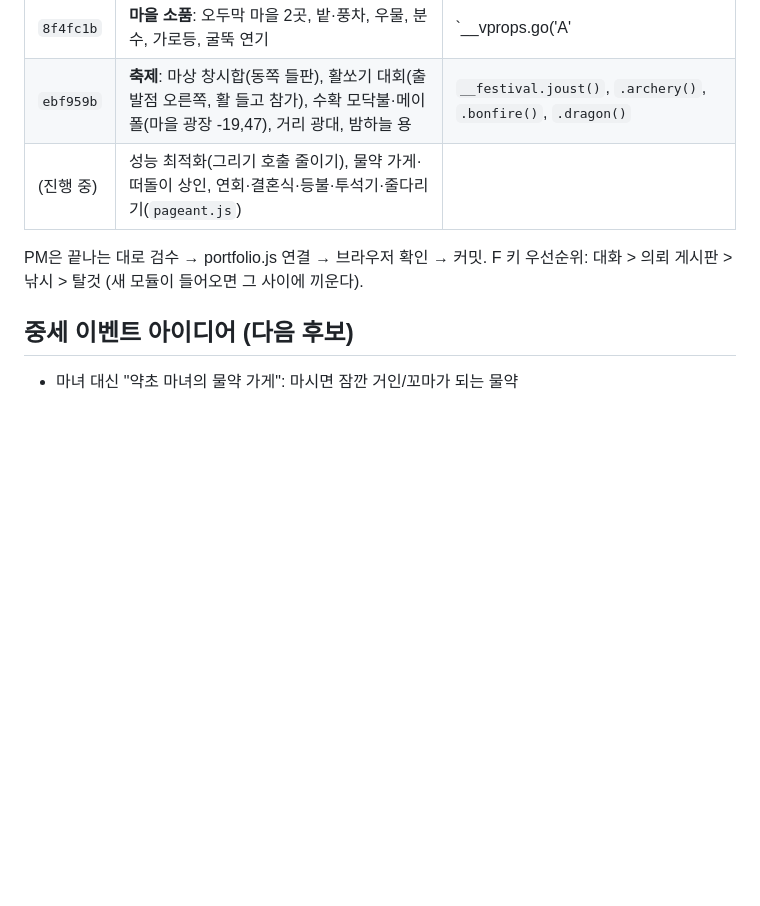
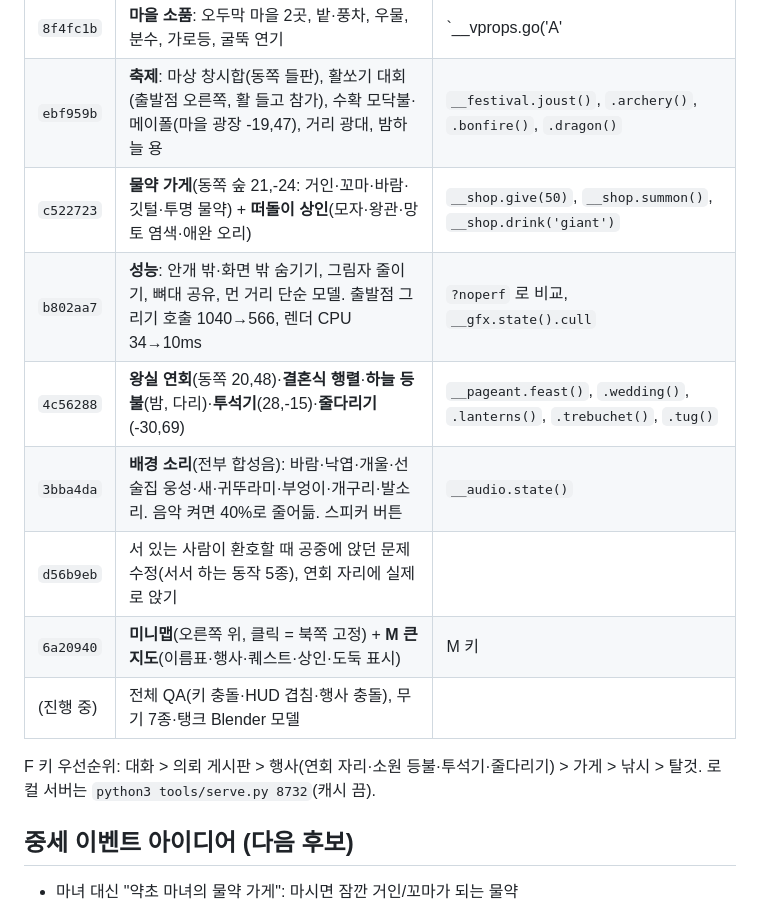
Before and after one commit to aabyess/portfolio, a Markdown page: NEXT.md, the part around the change. GitHub-like rendering; blank space fills up the shorter version.

Commit message:
NEXT.md: overnight progress (shops, perf, pageant, audio, minimap)
Co-Authored-By: Claude Opus 5.5 <noreply@anthropic.com>

```diff
--- a/NEXT.md
+++ b/NEXT.md
@@ -85,9 +85,15 @@ Blender 작업 방식: 사용자의 Blender 창(MCP)은 PM만 쓰고, 팀원은
 | `cb7bd92` | **NPC 사회생활**: 건배·리필, 취객 비틀·딸꾹, 시비→싸움→화해, 팔씨름, 춤, 커플 산책, 인사, 밤에 졸기 | `__npcs.toast()`, `.brawl()`, `.armwrestle()`, `.dance()`, `.social()` |
 | `8f4fc1b` | **마을 소품**: 오두막 마을 2곳, 밭·풍차, 우물, 분수, 가로등, 굴뚝 연기 | `__vprops.go('A'|'F'|'B')` |
 | `ebf959b` | **축제**: 마상 창시합(동쪽 들판), 활쏘기 대회(출발점 오른쪽, 활 들고 참가), 수확 모닥불·메이폴(마을 광장 -19,47), 거리 광대, 밤하늘 용 | `__festival.joust()`, `.archery()`, `.bonfire()`, `.dragon()` |
-| (진행 중) | 성능 최적화(그리기 호출 줄이기), 물약 가게·떠돌이 상인, 연회·결혼식·등불·투석기·줄다리기(`pageant.js`) | |
+| `c522723` | **물약 가게**(동쪽 숲 21,-24: 거인·꼬마·바람·깃털·투명 물약) + **떠돌이 상인**(모자·왕관·망토 염색·애완 오리) | `__shop.give(50)`, `__shop.summon()`, `__shop.drink('giant')` |
+| `b802aa7` | **성능**: 안개 밖·화면 밖 숨기기, 그림자 줄이기, 뼈대 공유, 먼 거리 단순 모델. 출발점 그리기 호출 1040→566, 렌더 CPU 34→10ms | `?noperf` 로 비교, `__gfx.state().cull` |
+| `4c56288` | **왕실 연회**(동쪽 20,48)·**결혼식 행렬**·**하늘 등불**(밤, 다리)·**투석기**(28,-15)·**줄다리기**(-30,69) | `__pageant.feast()`, `.wedding()`, `.lanterns()`, `.trebuchet()`, `.tug()` |
+| `3bba4da` | **배경 소리**(전부 합성음): 바람·낙엽·개울·선술집 웅성·새·귀뚜라미·부엉이·개구리·발소리. 음악 켜면 40%로 줄어듦. 스피커 버튼 | `__audio.state()` |
+| `d56b9eb` | 서 있는 사람이 환호할 때 공중에 앉던 문제 수정(서서 하는 동작 5종), 연회 자리에 실제로 앉기 | |
+| `6a20940` | **미니맵**(오른쪽 위, 클릭 = 북쪽 고정) + **M 큰 지도**(이름표·행사·퀘스트·상인·도둑 표시) | M 키 |
+| (진행 중) | 전체 QA(키 충돌·HUD 겹침·행사 충돌), 무기 7종·탱크 Blender 모델 | |
 
-PM은 끝나는 대로 검수 → portfolio.js 연결 → 브라우저 확인 → 커밋. F 키 우선순위: 대화 > 의뢰 게시판 > 낚시 > 탈것 (새 모듈이 들어오면 그 사이에 끼운다).
+F 키 우선순위: 대화 > 의뢰 게시판 > 행사(연회 자리·소원 등불·투석기·줄다리기) > 가게 > 낚시 > 탈것. 로컬 서버는 `python3 tools/serve.py 8732`(캐시 끔).
 
 ## 중세 이벤트 아이디어 (다음 후보)
 
```
